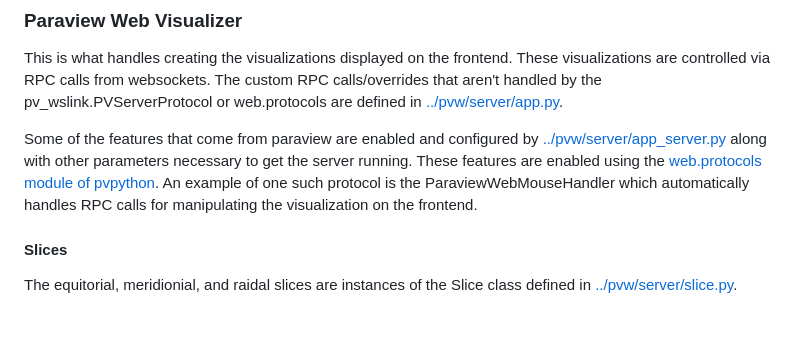
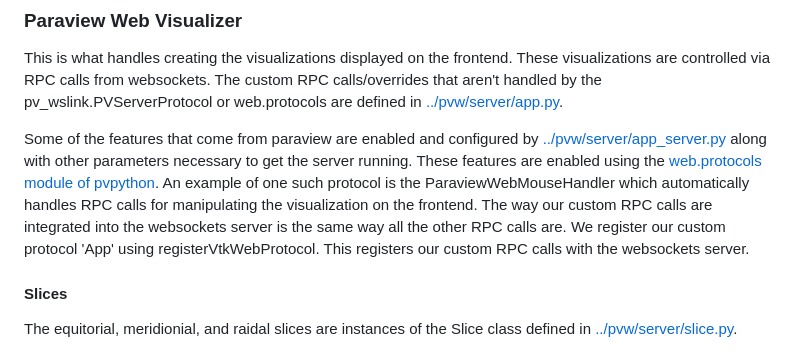
Before and after one commit to SWxTREC/h3lioviz-server, a Markdown page: docs/Paraview.md, the part around the change. Rendered like a GitHub page; blank space fills up the shorter version.

Commit message:
Updated understanding of protocols

```diff
--- a/docs/Paraview.md
+++ b/docs/Paraview.md
@@ -28,6 +28,7 @@ Some of the features that come from paraview are enabled and configured by [../p
 along with other parameters necessary to get the server running.
 These features are enabled using the [web.protocols module of pvpython](https://www.paraview.org/paraview-docs/latest/python/paraview.web.html).
 An example of one such protocol is the ParaviewWebMouseHandler which automatically handles RPC calls for manipulating the visualization on the frontend.
+The way our custom RPC calls are integrated into the websockets server is the same way all the other RPC calls are. We register our custom protocol 'App' using registerVtkWebProtocol. This registers our custom RPC calls with the websockets server.
 
 #### Slices
 
```
